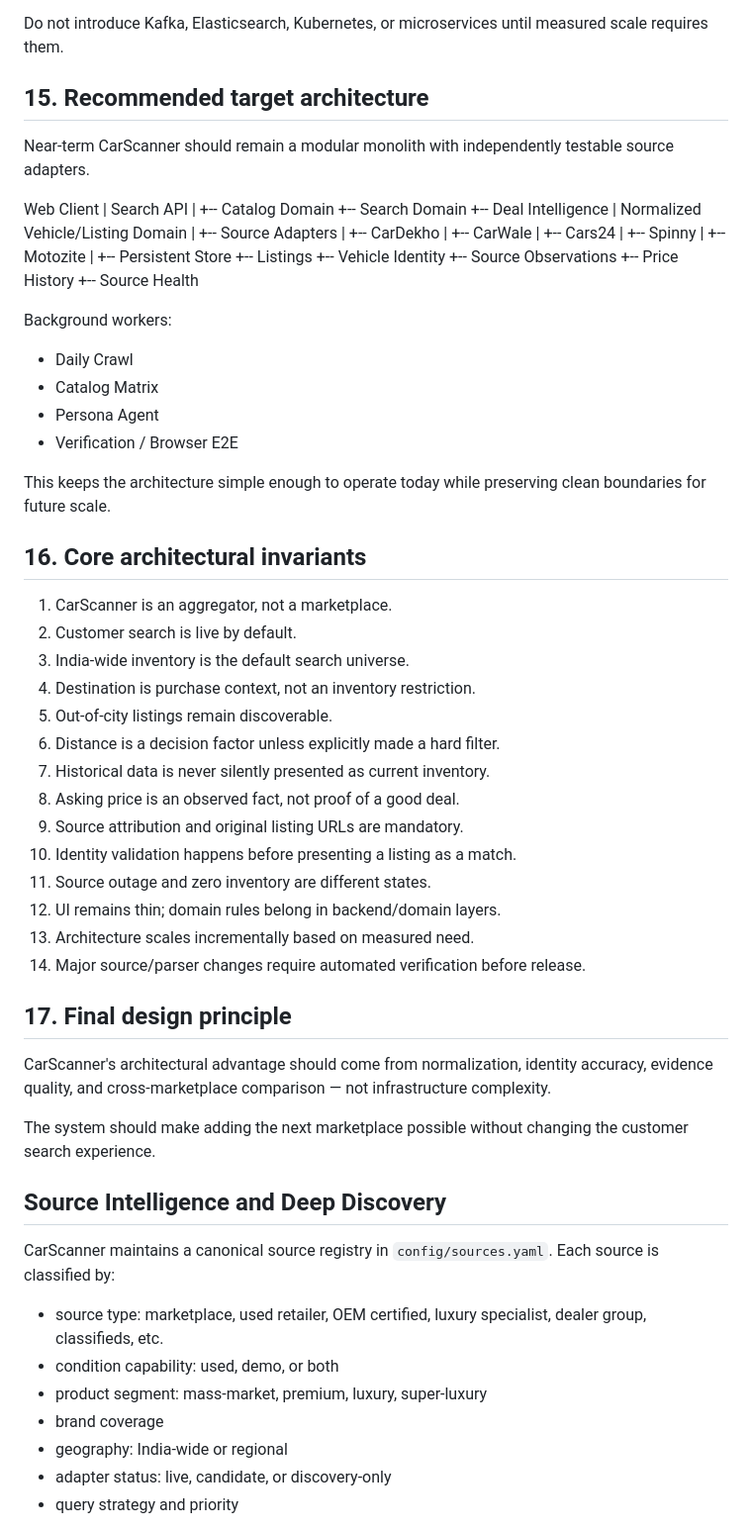
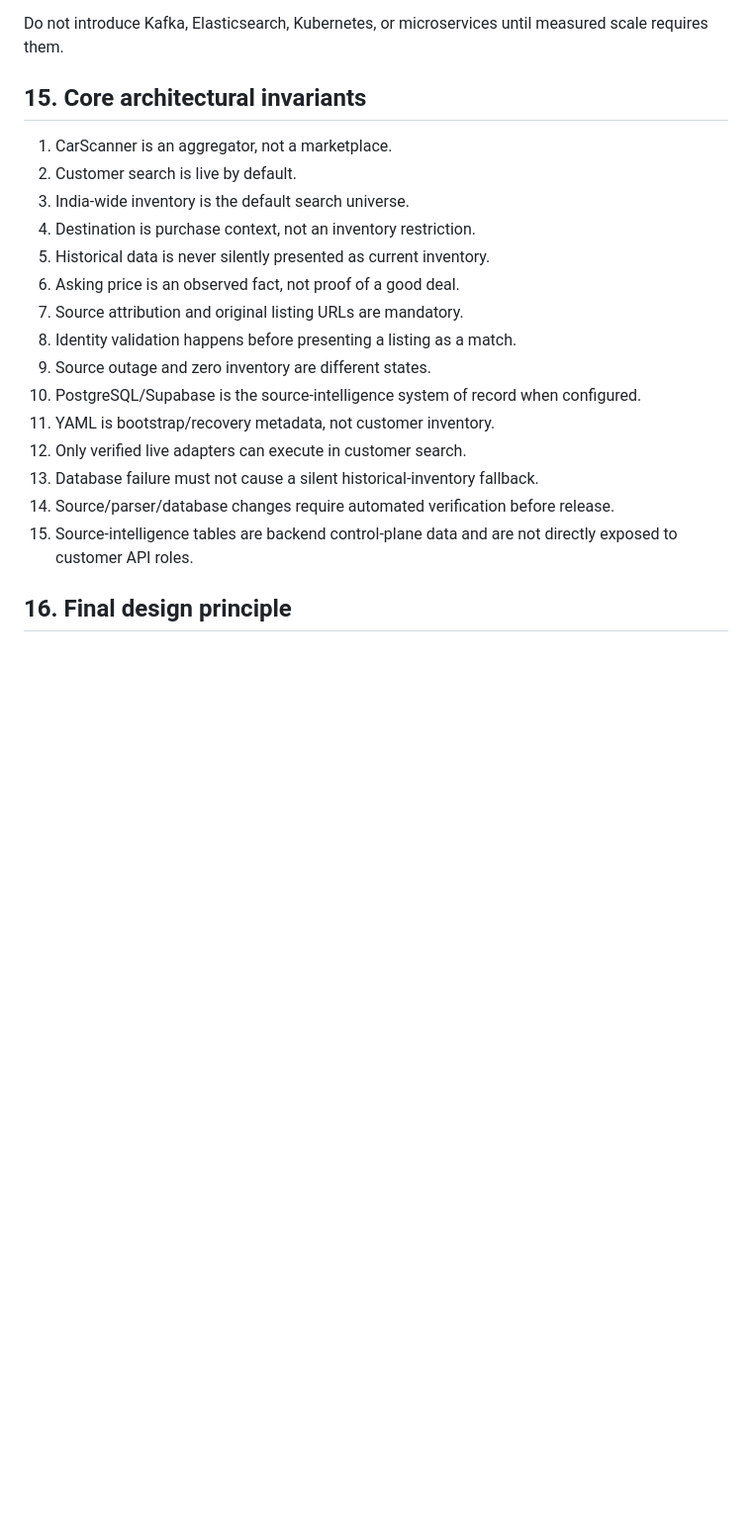
Before and after one commit to krishnabitmca/buy-premium-car, a Markdown page: docs/HLD.md, the part around one of its changes. Shown at 99% size. Rendered like a GitHub page; blank space fills up the shorter version.

Commit message:
docs: align HLD with source intelligence database

```diff
--- a/docs/HLD.md
+++ b/docs/HLD.md
@@ -350,74 +173,23 @@ Phase 5:
 
 Do not introduce Kafka, Elasticsearch, Kubernetes, or microservices until measured scale requires them.
 
-## 15. Recommended target architecture
-
-Near-term CarScanner should remain a modular monolith with independently testable source adapters.
-
-Web Client
-   |
-Search API
-   |
-   +-- Catalog Domain
-   +-- Search Domain
-   +-- Deal Intelligence
-   |
-Normalized Vehicle/Listing Domain
-   |
-   +-- Source Adapters
-   |      +-- CarDekho
-   |      +-- CarWale
-   |      +-- Cars24
-   |      +-- Spinny
-   |      +-- Motozite
-   |
-   +-- Persistent Store
-          +-- Listings
-          +-- Vehicle Identity
-          +-- Source Observations
-          +-- Price History
-          +-- Source Health
-
-Background workers:
-- Daily Crawl
-- Catalog Matrix
-- Persona Agent
-- Verification / Browser E2E
-
-This keeps the architecture simple enough to operate today while preserving clean boundaries for future scale.
-
-## 16. Core architectural invariants
+## 15. Core architectural invariants
 
 1. CarScanner is an aggregator, not a marketplace.
 2. Customer search is live by default.
 3. India-wide inventory is the default search universe.
 4. Destination is purchase context, not an inventory restriction.
-5. Out-of-city listings remain discoverable.
-6. Distance is a decision factor unless explicitly made a hard filter.
-7. Historical data is never silently presented as current inventory.
-8. Asking price is an observed fact, not proof of a good deal.
-9. Source attribution and original listing URLs are mandatory.
-10. Identity validation happens before presenting a listing as a match.
-11. Source outage and zero inventory are different states.
-12. UI remains thin; domain rules belong in backend/domain layers.
-13. Architecture scales incrementally based on measured need.
-14. Major source/parser changes require automated verification before release.
+5. Historical data is never silently presented as current inventory.
+6. Asking price is an observed fact, not proof of a good deal.
+7. Source attribution and original listing URLs are mandatory.
+8. Identity validation happens before presenting a listing as a match.
+9. Source outage and zero inventory are different states.
+10. PostgreSQL/Supabase is the source-intelligence system of record when configured.
+11. YAML is bootstrap/recovery metadata, not customer inventory.
+12. Only verified live adapters can execute in customer search.
+13. Database failure must not cause a silent historical-inventory fallback.
+14. Source/parser/database changes require automated verification before release.
+15. Source-intelligence tables are backend control-plane data and are not directly exposed to customer API roles.
 
-## 17. Final design principle
+## 16. Final design principle
 
-CarScanner's architectural advantage should come from normalization, identity accuracy, evidence quality, and cross-marketplace comparison — not infrastructure complexity.
-
-The system should make adding the next marketplace possible without changing the customer search experience.
-
-
-## Source Intelligence and Deep Discovery
-
-CarScanner maintains a canonical source registry in `config/sources.yaml`. Each source is classified by:
-- source type: marketplace, used retailer, OEM certified, luxury specialist, dealer group, classifieds, etc.
-- condition capability: used, demo, or both
-- product segment: mass-market, premium, luxury, super-luxury
-- brand coverage
-- geography: India-wide or regional
-- adapter status: live, candidate, or discovery-only
-- query strategy and priority
-
```
Also changed, not shown: other parts of docs/HLD.md (+100 -317 lines).
